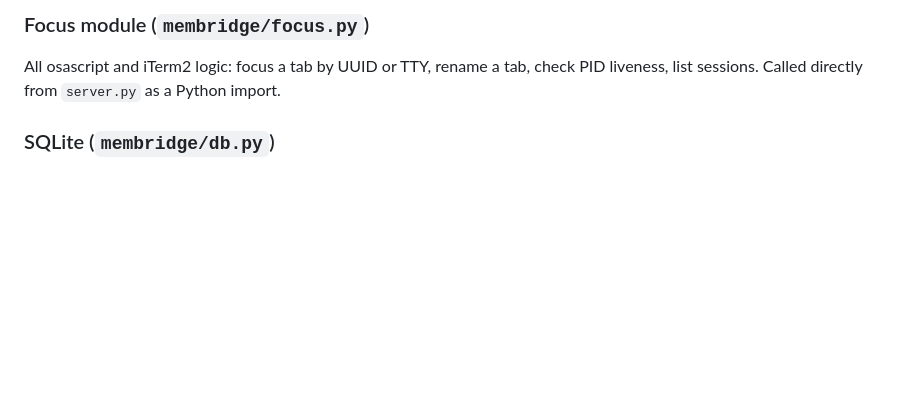
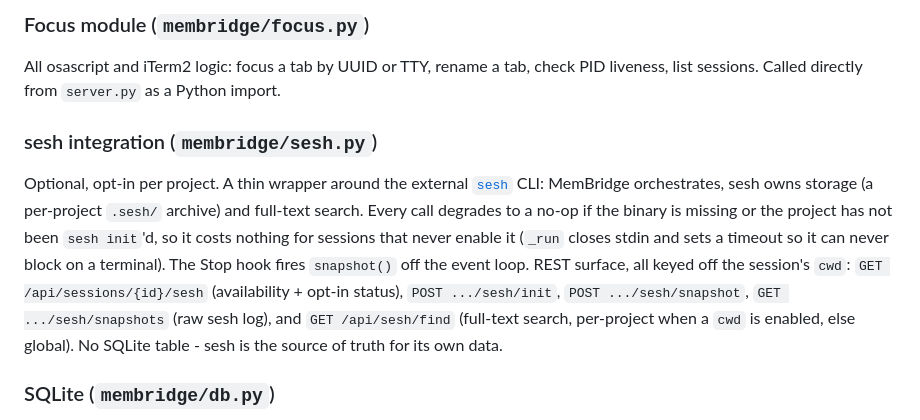
Before and after one commit to daithi-walker/membridge, a Markdown page: docs/ARCHITECTURE.md, the part around the change. GitHub-like rendering; blank space fills up the shorter version.

```diff
--- a/docs/ARCHITECTURE.md
+++ b/docs/ARCHITECTURE.md
@@ -63,6 +63,9 @@ Runs natively on the host via launchd (`com.membridge`), port 7842. Handles all
 
 ### Focus module (`membridge/focus.py`)
 All osascript and iTerm2 logic: focus a tab by UUID or TTY, rename a tab, check PID liveness, list sessions. Called directly from `server.py` as a Python import.
+
+### sesh integration (`membridge/sesh.py`)
+Optional, opt-in per project. A thin wrapper around the external [`sesh`](https://github.com/m-gharibi/sesh) CLI: MemBridge orchestrates, sesh owns storage (a per-project `.sesh/` archive) and full-text search. Every call degrades to a no-op if the binary is missing or the project has not been `sesh init`'d, so it costs nothing for sessions that never enable it (`_run` closes stdin and sets a timeout so it can never block on a terminal). The Stop hook fires `snapshot()` off the event loop. REST surface, all keyed off the session's `cwd`: `GET /api/sessions/{id}/sesh` (availability + opt-in status), `POST .../sesh/init`, `POST .../sesh/snapshot`, `GET .../sesh/snapshots` (raw sesh log), and `GET /api/sesh/find` (full-text search, per-project when a `cwd` is enabled, else global). No SQLite table - sesh is the source of truth for its own data.
 
 ### SQLite (`membridge/db.py`)
 Tables: `sessions`, `session_summaries`, `session_links`, `activity_events`, `settings`. Migrations applied on startup via `_MIGRATIONS` list (idempotent). DB lives at `~/.membridge/sessions.db`.
```
Also changed, not shown: CHANGELOG.md (+1 -0 lines), README.md (+1 -0 lines).
